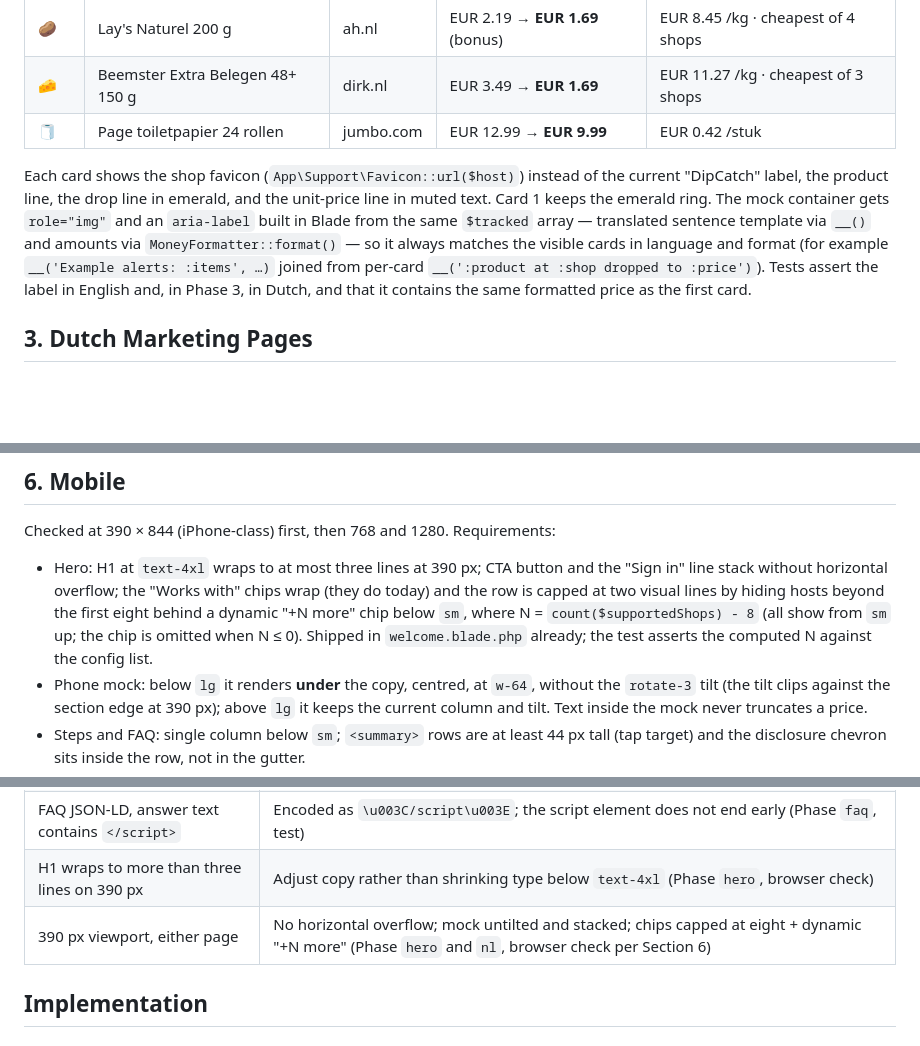
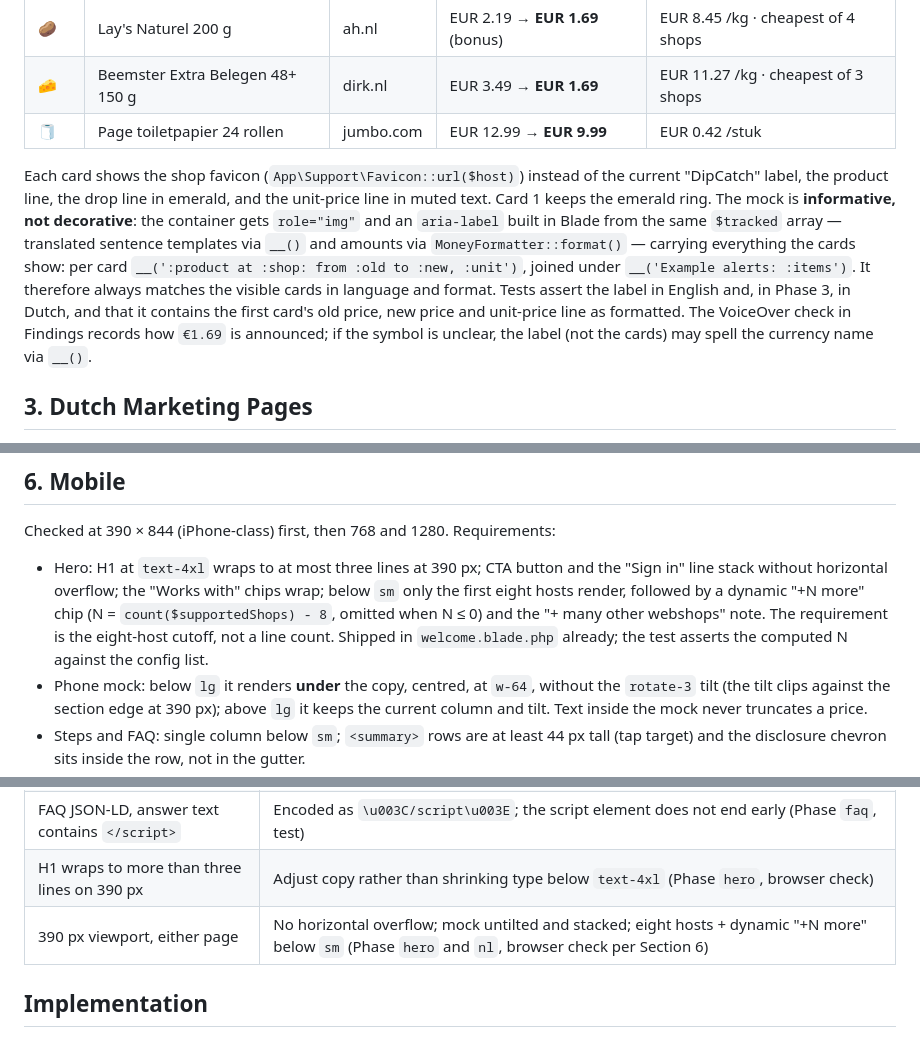
Before and after one commit to SanderMuller/dipcatch, a Markdown page: specs/homepage-relaunch.md, 3 parts joined by grey strips. Rendered like a GitHub page; blank space fills up the shorter version.

```diff
--- a/specs/homepage-relaunch.md
+++ b/specs/homepage-relaunch.md
@@ -48,7 +48,7 @@ Replace `$tracked` with three grocery notifications built from the shops DipCatc
 | 🧀 | Beemster Extra Belegen 48+ 150 g | dirk.nl | EUR 3.49 → **EUR 1.69** | EUR 11.27 /kg · cheapest of 3 shops |
 | 🧻 | Page toiletpapier 24 rollen | jumbo.com | EUR 12.99 → **EUR 9.99** | EUR 0.42 /stuk |
 
-Each card shows the shop favicon (`App\Support\Favicon::url($host)`) instead of the current "DipCatch" label, the product line, the drop line in emerald, and the unit-price line in muted text. Card 1 keeps the emerald ring. The mock container gets `role="img"` and an `aria-label` built in Blade from the same `$tracked` array — translated sentence template via `__()` and amounts via `MoneyFormatter::format()` — so it always matches the visible cards in language and format (for example `__('Example alerts: :items', …)` joined from per-card `__(':product at :shop dropped to :price')`). Tests assert the label in English and, in Phase 3, in Dutch, and that it contains the same formatted price as the first card.
+Each card shows the shop favicon (`App\Support\Favicon::url($host)`) instead of the current "DipCatch" label, the product line, the drop line in emerald, and the unit-price line in muted text. Card 1 keeps the emerald ring. The mock is **informative, not decorative**: the container gets `role="img"` and an `aria-label` built in Blade from the same `$tracked` array — translated sentence templates via `__()` and amounts via `MoneyFormatter::format()` — carrying everything the cards show: per card `__(':product at :shop: from :old to :new, :unit')`, joined under `__('Example alerts: :items')`. It therefore always matches the visible cards in language and format. Tests assert the label in English and, in Phase 3, in Dutch, and that it contains the first card's old price, new price and unit-price line as formatted. The VoiceOver check in Findings records how `€1.69` is announced; if the symbol is unclear, the label (not the cards) may spell the currency name via `__()`.
 
 ## 3. Dutch Marketing Pages
 
@@ -84,7 +84,7 @@ Each answer is at most three sentences. The FAQ gets `FAQPage` JSON-LD (`Questio
 
 Checked at 390 × 844 (iPhone-class) first, then 768 and 1280. Requirements:
 
-- Hero: H1 at `text-4xl` wraps to at most three lines at 390 px; CTA button and the "Sign in" line stack without horizontal overflow; the "Works with" chips wrap (they do today) and the row is capped at two visual lines by hiding hosts beyond the first eight behind a dynamic "+N more" chip below `sm`, where N = `count($supportedShops) - 8` (all show from `sm` up; the chip is omitted when N ≤ 0). Shipped in `welcome.blade.php` already; the test asserts the computed N against the config list.
+- Hero: H1 at `text-4xl` wraps to at most three lines at 390 px; CTA button and the "Sign in" line stack without horizontal overflow; the "Works with" chips wrap; below `sm` only the first eight hosts render, followed by a dynamic "+N more" chip (N = `count($supportedShops) - 8`, omitted when N ≤ 0) and the "+ many other webshops" note. The requirement is the eight-host cutoff, not a line count. Shipped in `welcome.blade.php` already; the test asserts the computed N against the config list.
 - Phone mock: below `lg` it renders **under** the copy, centred, at `w-64`, without the `rotate-3` tilt (the tilt clips against the section edge at 390 px); above `lg` it keeps the current column and tilt. Text inside the mock never truncates a price.
 - Steps and FAQ: single column below `sm`; `<summary>` rows are at least 44 px tall (tap target) and the disclosure chevron sits inside the row, not in the gutter.
 - Header: logo, language toggle (Phase 3), appearance toggle and the CTA fit in one row at 390 px; if they do not, the CTA label shortens to "Sign up" below `sm` via a second span with `sm:hidden` / `hidden sm:inline`.
@@ -104,7 +104,7 @@ Checked at 390 × 844 (iPhone-class) first, then 768 and 1280. Requirements:
 | `?lang=fr` or `?lang=<script>` | Treated as absent: fixed default renders; no error, no reflection of the value into the page; `Accept-Language` has no effect (Phase `nl`, test) |
 | FAQ JSON-LD, answer text contains `</script>` | Encoded as `\u003C/script\u003E`; the script element does not end early (Phase `faq`, test) |
 | H1 wraps to more than three lines on 390 px | Adjust copy rather than shrinking type below `text-4xl` (Phase `hero`, browser check) |
-| 390 px viewport, either page | No horizontal overflow; mock untilted and stacked; chips capped at eight + dynamic "+N more" (Phase `hero` and `nl`, browser check per Section 6) |
+| 390 px viewport, either page | No horizontal overflow; mock untilted and stacked; eight hosts + dynamic "+N more" below `sm` (Phase `hero` and `nl`, browser check per Section 6) |
 
 ## Implementation
 
```
Also changed, not shown: specs/money-format.md (+16 -5 lines).
